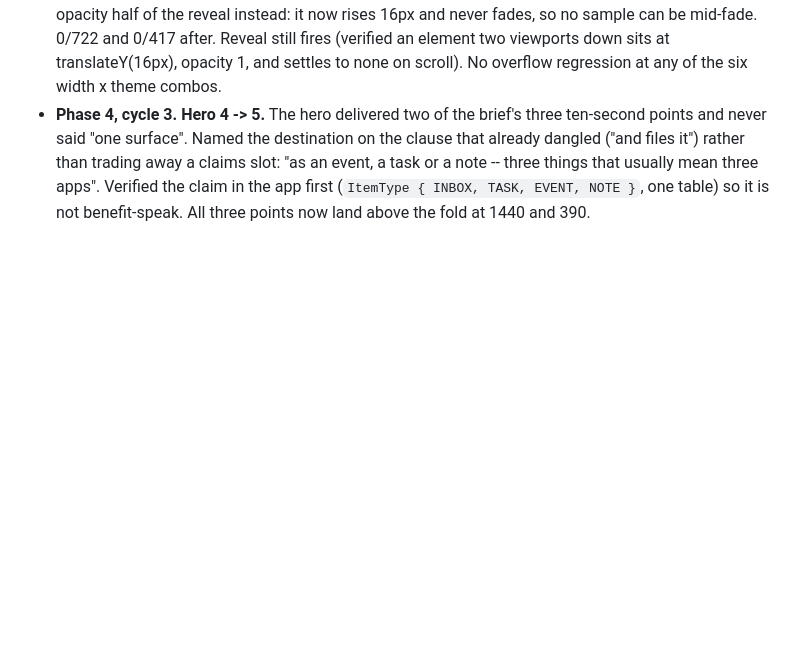
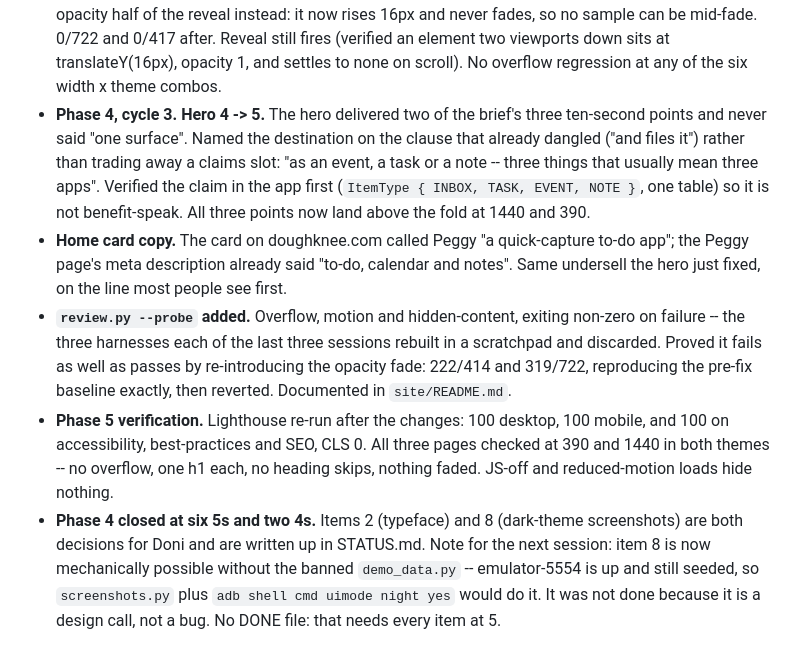
Before and after one commit to doughknee/tina, a Markdown page: LOG.md, the part around the change. Drawn GitHub-style; blank space fills up the shorter version.

```diff
--- a/LOG.md
+++ b/LOG.md
@@ -101,3 +101,21 @@ anything. Never retry an approach logged as failed.
   apps". Verified the claim in the app first (`ItemType { INBOX, TASK, EVENT,
   NOTE }`, one table) so it is not benefit-speak. All three points now land above
   the fold at 1440 and 390.
+- **Home card copy.** The card on doughknee.com called Peggy "a quick-capture to-do
+  app"; the Peggy page's meta description already said "to-do, calendar and notes".
+  Same undersell the hero just fixed, on the line most people see first.
+- **`review.py --probe` added.** Overflow, motion and hidden-content, exiting
+  non-zero on failure -- the three harnesses each of the last three sessions
+  rebuilt in a scratchpad and discarded. Proved it fails as well as passes by
+  re-introducing the opacity fade: 222/414 and 319/722, reproducing the pre-fix
+  baseline exactly, then reverted. Documented in `site/README.md`.
+- **Phase 5 verification.** Lighthouse re-run after the changes: 100 desktop, 100
+  mobile, and 100 on accessibility, best-practices and SEO, CLS 0. All three pages
+  checked at 390 and 1440 in both themes -- no overflow, one h1 each, no heading
+  skips, nothing faded. JS-off and reduced-motion loads hide nothing.
+- **Phase 4 closed at six 5s and two 4s.** Items 2 (typeface) and 8 (dark-theme
+  screenshots) are both decisions for Doni and are written up in STATUS.md. Note
+  for the next session: item 8 is now mechanically possible without the banned
+  `demo_data.py` -- emulator-5554 is up and still seeded, so `screenshots.py`
+  plus `adb shell cmd uimode night yes` would do it. It was not done because it
+  is a design call, not a bug. No DONE file: that needs every item at 5.
```
Also changed, not shown: STATUS.md (+70 -70 lines).
